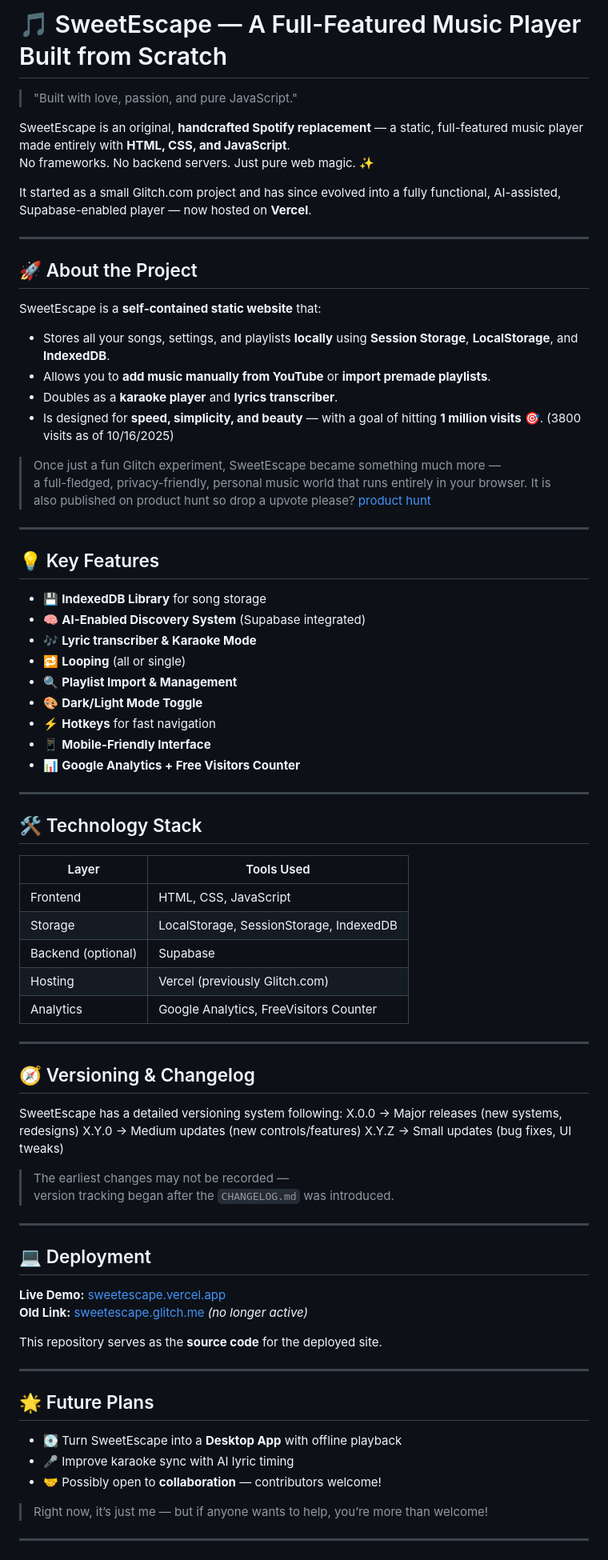
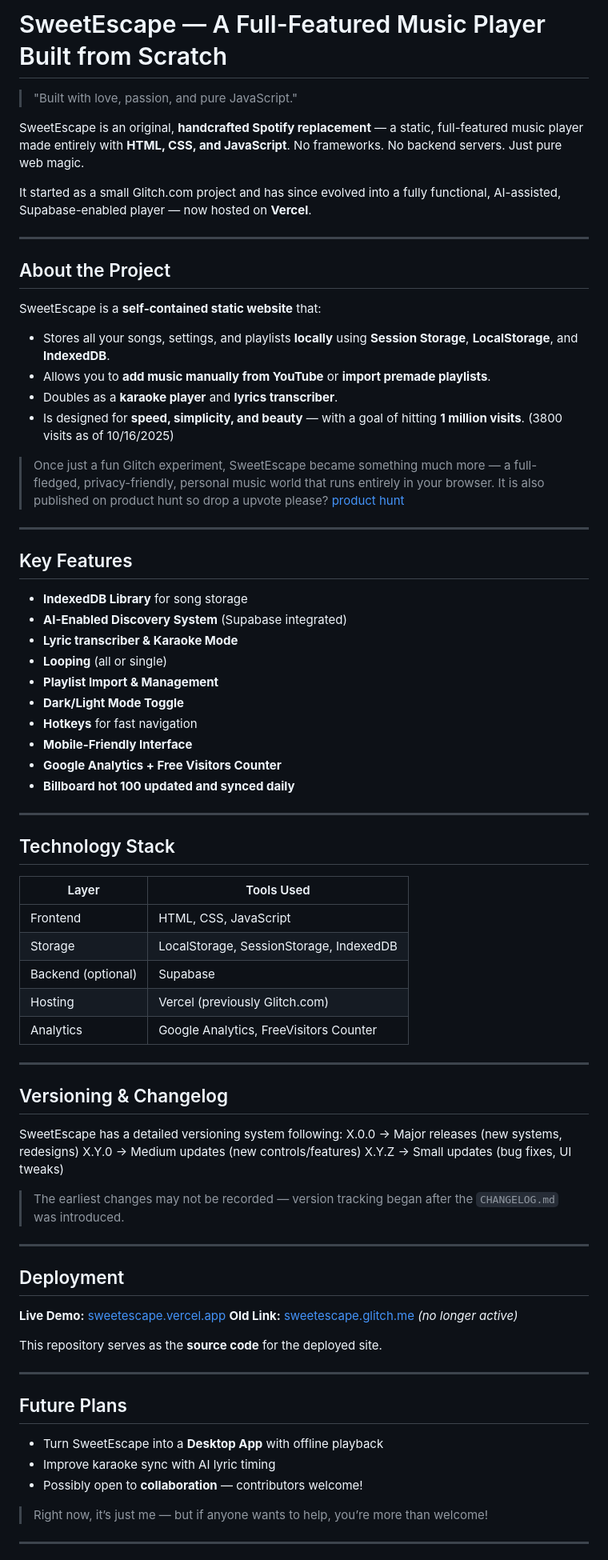
Before and after one commit to fish-aimf/sweetescape-music-player, a Markdown page: README.md, the part around one of its changes. Shown at 80% size. GitHub-like rendering.

```diff
--- a/README.md
+++ b/README.md
@@ -1,21 +1,22 @@
-# 🎵 SweetEscape — A Full-Featured Music Player Built from Scratch
+# SweetEscape — A Full-Featured Music Player Built from Scratch
 
 > "Built with love, passion, and pure JavaScript."
 
 SweetEscape is an original, **handcrafted Spotify replacement** — a static, full-featured music player made entirely with **HTML, CSS, and JavaScript**.
-No frameworks. No backend servers. Just pure web magic. ✨
+No frameworks. No backend servers. Just pure web magic.
 
 It started as a small Glitch.com project and has since evolved into a fully functional, AI-assisted, Supabase-enabled player — now hosted on **Vercel**.
 
 ---
 
-## 🚀 About the Project
+## About the Project
 
 SweetEscape is a **self-contained static website** that:
-- Stores all your songs, settings, and playlists **locally** using **Session Storage**, **LocalStorage**, and **IndexedDB**.
-- Allows you to **add music manually from YouTube** or **import premade playlists**.
-- Doubles as a **karaoke player** and **lyrics transcriber**.
-- Is designed for **speed, simplicity, and beauty** — with a goal of hitting **1 million visits** 🎯. (3800 visits as of 10/16/2025)
+
+* Stores all your songs, settings, and playlists **locally** using **Session Storage**, **LocalStorage**, and **IndexedDB**.
+* Allows you to **add music manually from YouTube** or **import premade playlists**.
+* Doubles as a **karaoke player** and **lyrics transcriber**.
+* Is designed for **speed, simplicity, and beauty** — with a goal of hitting **1 million visits**. (3800 visits as of 10/16/2025)
 
 > Once just a fun Glitch experiment, SweetEscape became something much more —
 > a full-fledged, privacy-friendly, personal music world that runs entirely in your browser.
@@ -23,47 +24,46 @@ SweetEscape is a **self-contained static website** that:
 
 ---
 
-## 💡 Key Features
+## Key Features
 
-- 💾 **IndexedDB Library** for song storage
-- 🧠 **AI-Enabled Discovery System** (Supabase integrated)
-- 🎶 **Lyric transcriber & Karaoke Mode**
-- 🔁 **Looping** (all or single)
-- 🔍 **Playlist Import & Management**
-- 🎨 **Dark/Light Mode Toggle**
-- ⚡ **Hotkeys** for fast navigation
-- 📱 **Mobile-Friendly Interface**
-- 📊 **Google Analytics + Free Visitors Counter**
+* **IndexedDB Library** for song storage
+* **AI-Enabled Discovery System** (Supabase integrated)
+* **Lyric transcriber & Karaoke Mode**
+* **Looping** (all or single)
+* **Playlist Import & Management**
+* **Dark/Light Mode Toggle**
+* **Hotkeys** for fast navigation
+* **Mobile-Friendly Interface**
+* **Google Analytics + Free Visitors Counter**
+* **Billboard hot 100 updated and synced daily**
 
 ---
 
-## 🛠️ Technology Stack
+## Technology Stack
 
-| Layer | Tools Used |
-|-------|-------------|
-| Frontend | HTML, CSS, JavaScript |
-| Storage | LocalStorage, SessionStorage, IndexedDB |
-| Backend (optional) | Supabase |
-| Hosting | Vercel (previously Glitch.com) |
-| Analytics | Google Analytics, FreeVisitors Counter |
+| Layer              | Tools Used                              |
+| ------------------ | --------------------------------------- |
+| Frontend           | HTML, CSS, JavaScript                   |
+| Storage            | LocalStorage, SessionStorage, IndexedDB |
+| Backend (optional) | Supabase                                |
+| Hosting            | Vercel (previously Glitch.com)          |
+| Analytics          | Google Analytics, FreeVisitors Counter  |
 
 ---
-## 🧭 Versioning & Changelog
+
+## Versioning & Changelog
 
 SweetEscape has a detailed versioning system following:
 X.0.0 → Major releases (new systems, redesigns)
 X.Y.0 → Medium updates (new controls/features)
 X.Y.Z → Small updates (bug fixes, UI tweaks)
 
-
-
-
 > The earliest changes may not be recorded —
 > version tracking began after the `CHANGELOG.md` was introduced.
 
 ---
 
-## 💻 Deployment
+## Deployment
 
 **Live Demo:** [sweetescape.vercel.app](https://sweetescape.vercel.app)
 **Old Link:** [sweetescape.glitch.me](https://sweetescape.glitch.me) *(no longer active)*
@@ -72,11 +72,11 @@ This repository serves as the **source code** for the deployed site.
 
 ---
 
-## 🌟 Future Plans
+## Future Plans
 
-- 💽 Turn SweetEscape into a **Desktop App** with offline playback
-- 🎤 Improve karaoke sync with AI lyric timing
-- 🤝 Possibly open to **collaboration** — contributors welcome!
+* Turn SweetEscape into a **Desktop App** with offline playback
+* Improve karaoke sync with AI lyric timing
+* Possibly open to **collaboration** — contributors welcome!
 
 > Right now, it’s just me — but if anyone wants to help, you’re more than welcome!
 
```
Also changed, not shown: other parts of README.md (+8 -7 lines).
